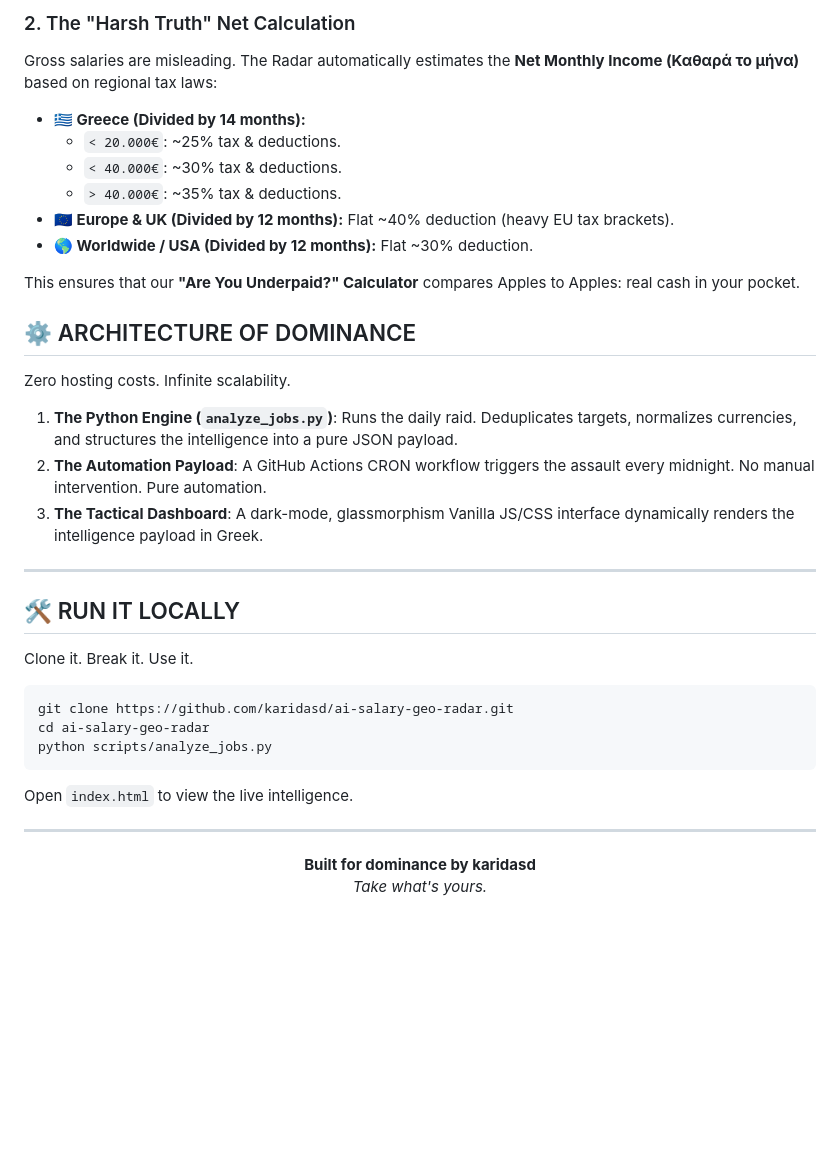
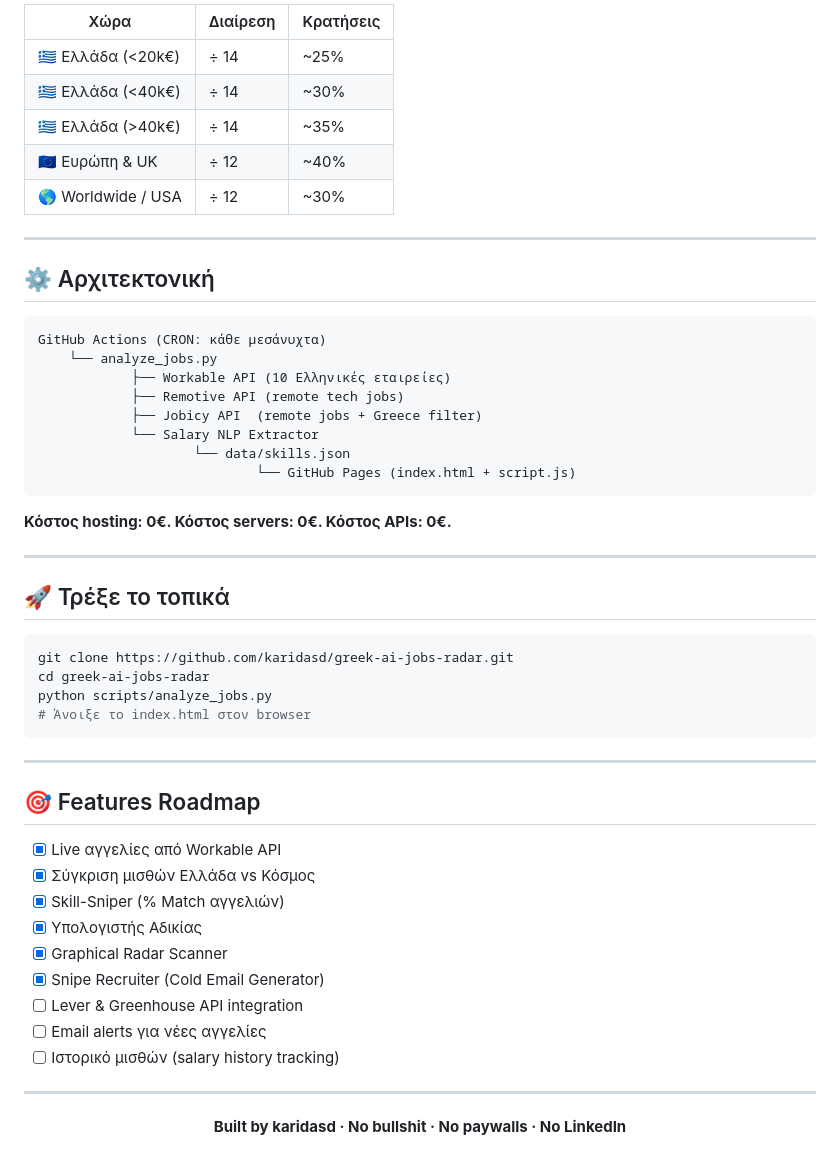
Before and after one commit to karidasd/greek-ai-jobs-radar, a Markdown page: README.md, the part around one of its changes. Rendered like a GitHub page; blank space fills up the shorter version.

Commit message:
Epic README rewrite

````diff
--- a/README.md
+++ b/README.md
@@ -52,38 +50,56 @@ The engine reads the entire job description and hunts for hidden salary bands (e
 
-### 2. The "Harsh Truth" Net Calculation
-Gross salaries are misleading. The Radar automatically estimates the **Net Monthly Income (Καθαρά το μήνα)** based on regional tax laws:
-- **🇬🇷 Greece (Divided by 14 months):**
-  - `< 20.000€`: ~25% tax & deductions.
-  - `< 40.000€`: ~30% tax & deductions.
-  - `> 40.000€`: ~35% tax & deductions.
-- **🇪🇺 Europe & UK (Divided by 12 months):** Flat ~40% deduction (heavy EU tax brackets).
-- **🌎 Worldwide / USA (Divided by 12 months):** Flat ~30% deduction.
-
-This ensures that our **"Are You Underpaid?" Calculator** compares Apples to Apples: real cash in your pocket.
-
-## ⚙️ ARCHITECTURE OF DOMINANCE
-
-Zero hosting costs. Infinite scalability.
-
-1. **The Python Engine (`analyze_jobs.py`)**: Runs the daily raid. Deduplicates targets, normalizes currencies, and structures the intelligence into a pure JSON payload.
-2. **The Automation Payload**: A GitHub Actions CRON workflow triggers the assault every midnight. No manual intervention. Pure automation.
-3. **The Tactical Dashboard**: A dark-mode, glassmorphism Vanilla JS/CSS interface dynamically renders the intelligence payload in Greek.
+| Χώρα | Διαίρεση | Κρατήσεις |
+|------|----------|-----------|
+| 🇬🇷 Ελλάδα (<20k€) | ÷ 14 | ~25% |
+| 🇬🇷 Ελλάδα (<40k€) | ÷ 14 | ~30% |
+| 🇬🇷 Ελλάδα (>40k€) | ÷ 14 | ~35% |
+| 🇪🇺 Ευρώπη & UK | ÷ 12 | ~40% |
+| 🌎 Worldwide / USA | ÷ 12 | ~30% |
 
 ---
 
-## 🛠️ RUN IT LOCALLY
+## ⚙️ Αρχιτεκτονική
 
-Clone it. Break it. Use it.
+```
+GitHub Actions (CRON: κάθε μεσάνυχτα)
+    └── analyze_jobs.py
+            ├── Workable API (10 Ελληνικές εταιρείες)
+            ├── Remotive API (remote tech jobs)
+            ├── Jobicy API  (remote jobs + Greece filter)
+            └── Salary NLP Extractor
+                    └── data/skills.json
+                            └── GitHub Pages (index.html + script.js)
+```
+
+**Κόστος hosting: 0€. Κόστος servers: 0€. Κόστος APIs: 0€.**
+
+---
+
+## 🚀 Τρέξε το τοπικά
+
 ```bash
-git clone https://github.com/karidasd/ai-salary-geo-radar.git
-cd ai-salary-geo-radar
+git clone https://github.com/karidasd/greek-ai-jobs-radar.git
+cd greek-ai-jobs-radar
 python scripts/analyze_jobs.py
+# Άνοιξε το index.html στον browser
 ```
-Open `index.html` to view the live intelligence.
+
+---
+
+## 🎯 Features Roadmap
+
+- [x] Live αγγελίες από Workable API
+- [x] Σύγκριση μισθών Ελλάδα vs Κόσμος
+- [x] Skill-Sniper (% Match αγγελιών)
+- [x] Υπολογιστής Αδικίας
+- [x] Graphical Radar Scanner
+- [x] Snipe Recruiter (Cold Email Generator)
+- [ ] Lever & Greenhouse API integration
+- [ ] Email alerts για νέες αγγελίες
+- [ ] Ιστορικό μισθών (salary history tracking)
 
 ---
 
 <div align="center">
-  <b>Built for dominance by karidasd</b><br/>
-  <i>Take what's yours.</i>
+<b>Built by karidasd · No bullshit · No paywalls · No LinkedIn</b>
 </div>
````
Also changed, not shown: other parts of README.md (+29 -31 lines).
